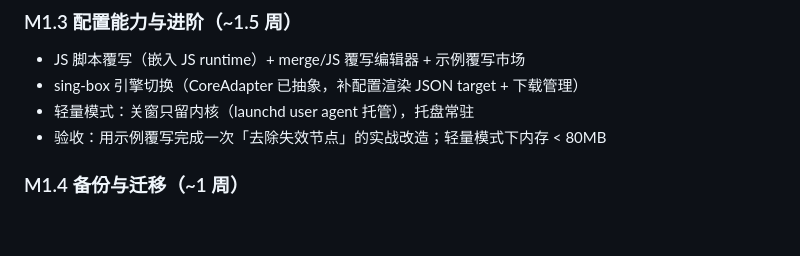
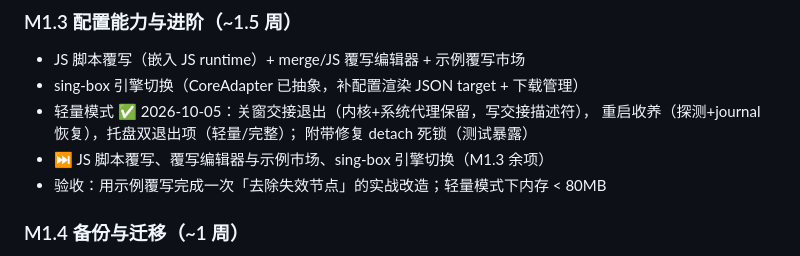
Before and after one commit to Richard-Zhang1019/Crossbow, a Markdown page: docs/ROADMAP.md, the part around the change. Rendered like a GitHub page; blank space fills up the shorter version.

Commit message:
docs: 轻量模式完成回写路线图

```diff
--- a/docs/ROADMAP.md
+++ b/docs/ROADMAP.md
@@ -35,7 +35,10 @@
 ### M1.3 配置能力与进阶（~1.5 周）
 - JS 脚本覆写（嵌入 JS runtime）+ merge/JS 覆写编辑器 + 示例覆写市场
 - sing-box 引擎切换（CoreAdapter 已抽象，补配置渲染 JSON target + 下载管理）
-- 轻量模式：关窗只留内核（launchd user agent 托管），托盘常驻
+- 轻量模式 ✅ 2026-10-05：关窗交接退出（内核+系统代理保留，写交接描述符），
+  重启收养（探测+journal 恢复），托盘双退出项（轻量/完整）；
+  附带修复 detach 死锁（测试暴露）
+- ⏭ JS 脚本覆写、覆写编辑器与示例市场、sing-box 引擎切换（M1.3 余项）
 - 验收：用示例覆写完成一次「去除失效节点」的实战改造；轻量模式下内存 < 80MB
 
 ### M1.4 备份与迁移（~1 周）
```
